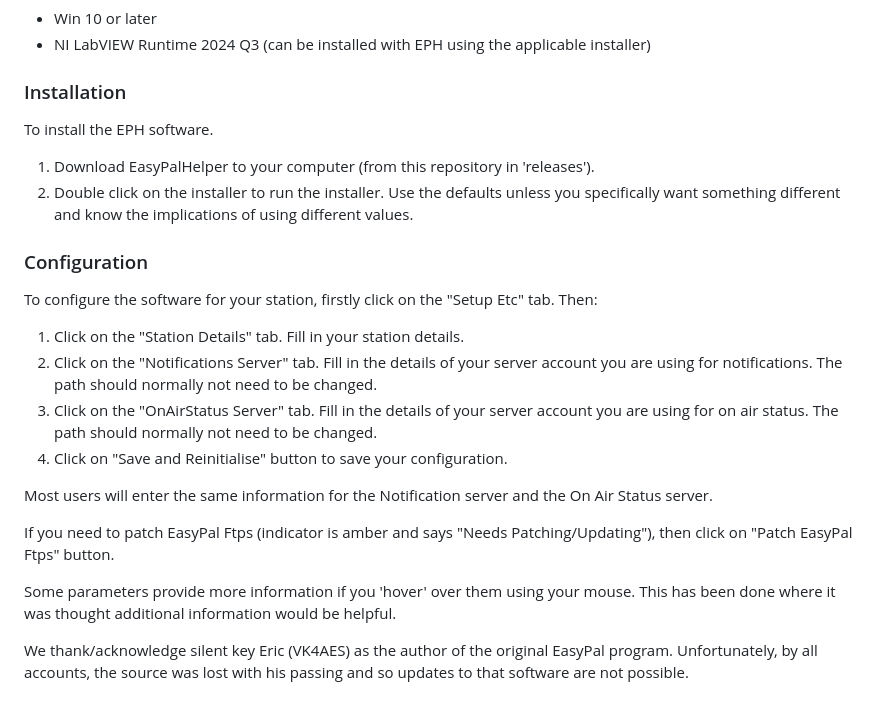
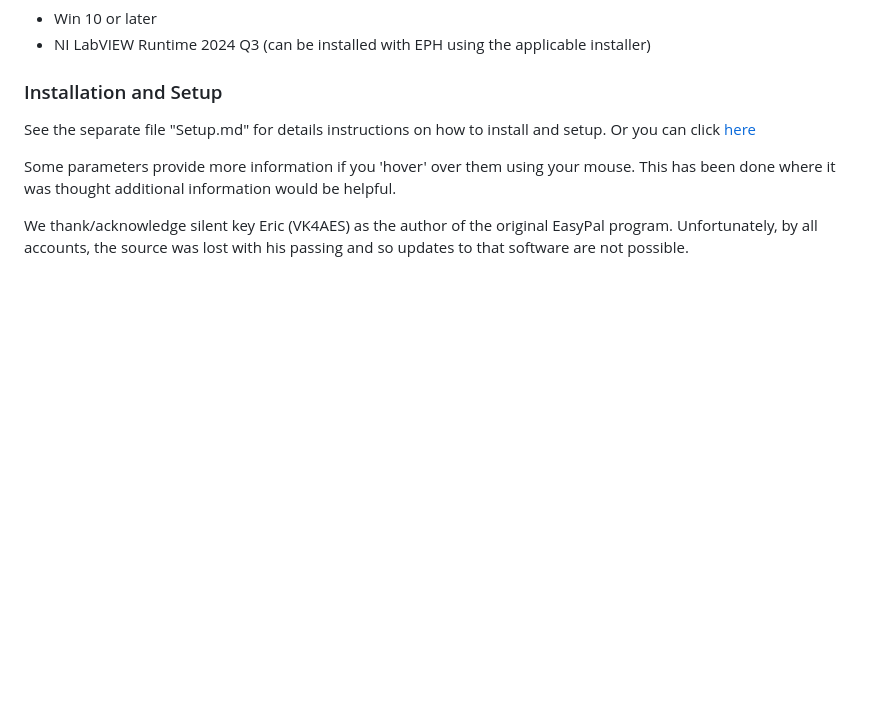
Before and after one commit to vk6mo/EasyPalHelper, a Markdown page: README.md, the part around the change. GitHub-like rendering; blank space fills up the shorter version.

```diff
--- a/README.md
+++ b/README.md
@@ -23,21 +23,8 @@ Note: QSSTV users can also use these details in their config.
 * Win 10 or later
 * NI LabVIEW Runtime 2024 Q3 (can be installed with EPH using the applicable installer)
 
-### Installation
-To install the EPH software.
-1. Download EasyPalHelper to your computer (from this repository in 'releases').
-2. Double click on the installer to run the installer. Use the defaults unless you specifically want something different and know the implications of using different values.
-
-### Configuration
-To configure the software for your station, firstly click on the "Setup Etc" tab. Then:
-   1. Click on the "Station Details" tab. Fill in your station details.
-   2. Click on the "Notifications Server" tab. Fill in the details of your server account you are using for notifications. The path should normally not need to be changed.
-   3. Click on the "OnAirStatus Server" tab. Fill in the details of your server account you are using for on air status. The path should normally not need to be changed.
-   4. Click on "Save and Reinitialise" button to save your configuration.
-
-Most users will enter the same information for the Notification server and the On Air Status server.
-
-If you need to patch EasyPal Ftps (indicator is amber and says "Needs Patching/Updating"), then click on "Patch EasyPal Ftps" button.
+### Installation and Setup
+See the separate file "Setup.md" for details instructions on how to install and setup. Or you can click [here](https://github.com/vk6mo/EasyPalHelper/blob/main/Setup.md)
 
 Some parameters provide more information if you 'hover' over them using your mouse. This has been done where it was thought additional information would be helpful.
 
```
